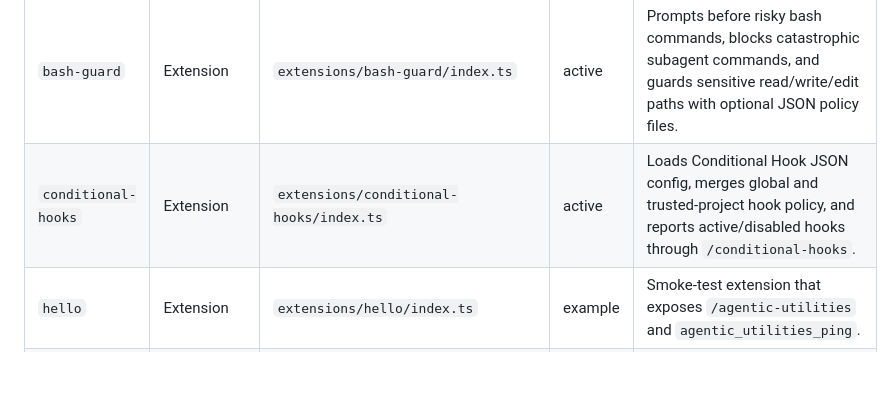
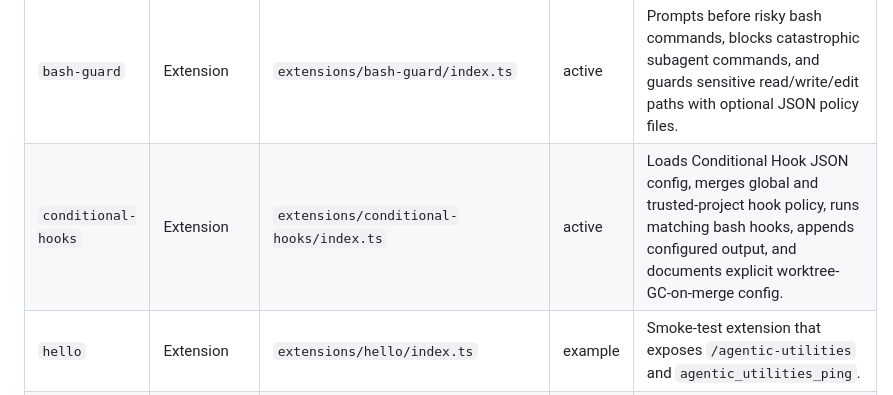
Before and after one commit to AojdevStudio/agentic-utilities, a Markdown page: docs/catalog.md, the part around the change. Drawn GitHub-style; blank space fills up the shorter version.

```diff
--- a/docs/catalog.md
+++ b/docs/catalog.md
@@ -9,7 +9,7 @@ Keep this as the human-readable record of what lives in the package.
 | `anti-hedging` | Extension | `extensions/anti-hedging.ts` | active | Injects concise anti-hedging response guidance for sharper agent answers. |
 | `autopilot` | Extension | `extensions/autopilot/index.ts` | active | Autopilot workflow extension with approvals, preferences, continuation manifests, v2 workflow support, and command docs in `docs/autopilot.md`. |
 | `bash-guard` | Extension | `extensions/bash-guard/index.ts` | active | Prompts before risky bash commands, blocks catastrophic subagent commands, and guards sensitive read/write/edit paths with optional JSON policy files. |
-| `conditional-hooks` | Extension | `extensions/conditional-hooks/index.ts` | active | Loads Conditional Hook JSON config, merges global and trusted-project hook policy, and reports active/disabled hooks through `/conditional-hooks`. |
+| `conditional-hooks` | Extension | `extensions/conditional-hooks/index.ts` | active | Loads Conditional Hook JSON config, merges global and trusted-project hook policy, runs matching bash hooks, appends configured output, and documents explicit worktree-GC-on-merge config. |
 | `hello` | Extension | `extensions/hello/index.ts` | example | Smoke-test extension that exposes `/agentic-utilities` and `agentic_utilities_ping`. |
 | `interactive-artifacts` | Extension | `extensions/interactive-artifacts/index.ts` | active | Publishes browser-based interactive concept explainer artifacts from Pi. |
 | `question` | Extension | `extensions/question.ts` | active | Adds interactive single-question and batch-question UI tools. |
```
Also changed, not shown: README.md (+3 -0 lines), extensions/conditional-hooks/README.md (added, +77 -0 lines).
